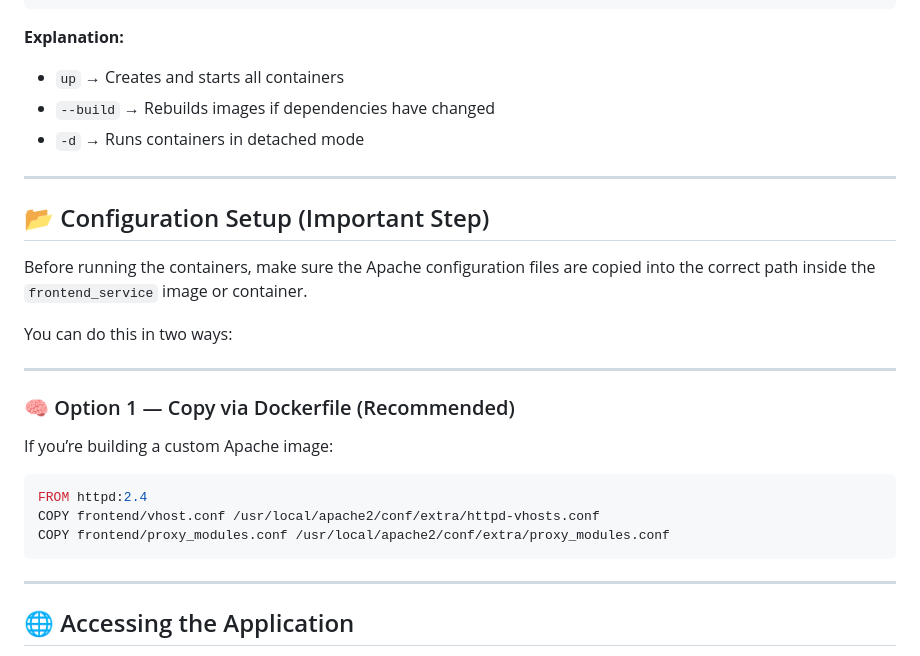
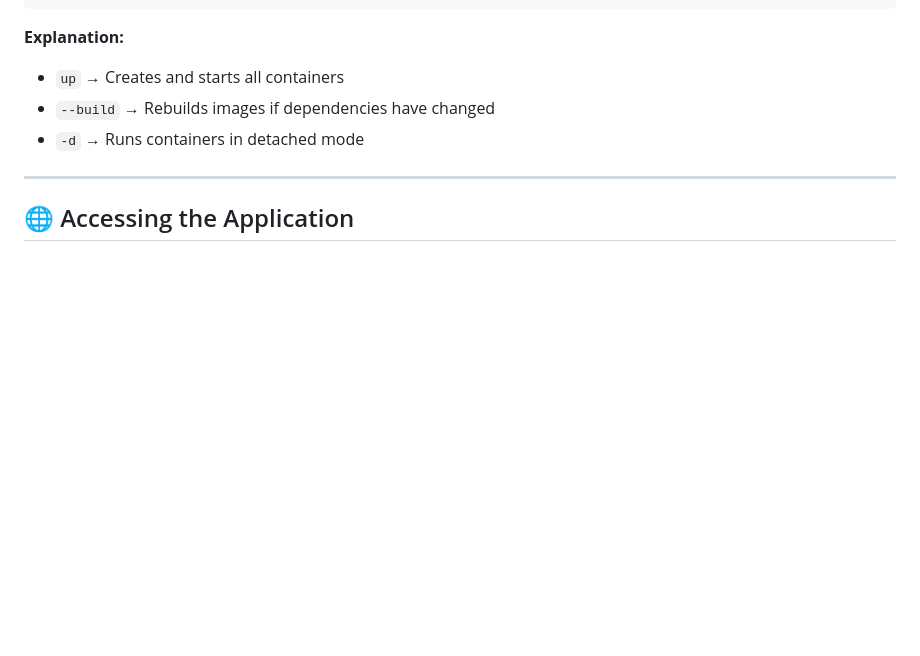
Before and after one commit to abdosaba22/Docker-3-Tier-frontend-backend-DB-project-, a Markdown page: README.md, the part around the change. Rendered like a GitHub page; blank space fills up the shorter version.

Commit message:
Delete configuration setup section from README
Removed configuration setup instructions for Apache.

````diff
--- a/README.md
+++ b/README.md
@@ -36,26 +36,6 @@ docker-compose up --build -d
 * `up` → Creates and starts all containers
 * `--build` → Rebuilds images if dependencies have changed
 * `-d` → Runs containers in detached mode
-
----
-
-## 📂 Configuration Setup (Important Step)
-
-Before running the containers, make sure the Apache configuration files are copied into the correct path inside the `frontend_service` image or container.
-
-You can do this in two ways:
-
----
-
-### 🧠 Option 1 — Copy via Dockerfile (Recommended)
-
-If you’re building a custom Apache image:
-
-```dockerfile
-FROM httpd:2.4
-COPY frontend/vhost.conf /usr/local/apache2/conf/extra/httpd-vhosts.conf
-COPY frontend/proxy_modules.conf /usr/local/apache2/conf/extra/proxy_modules.conf
-```
 
 ---
 
````
